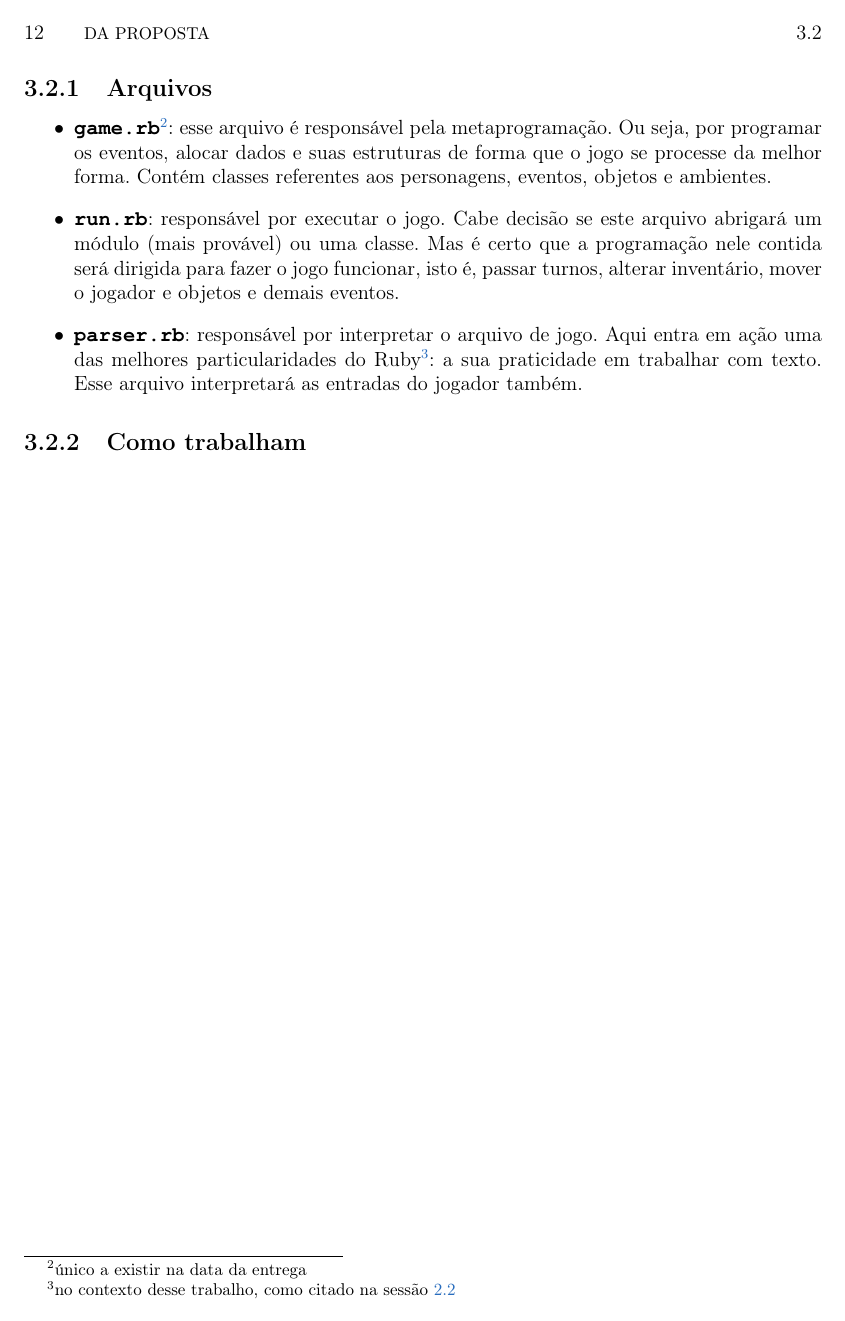
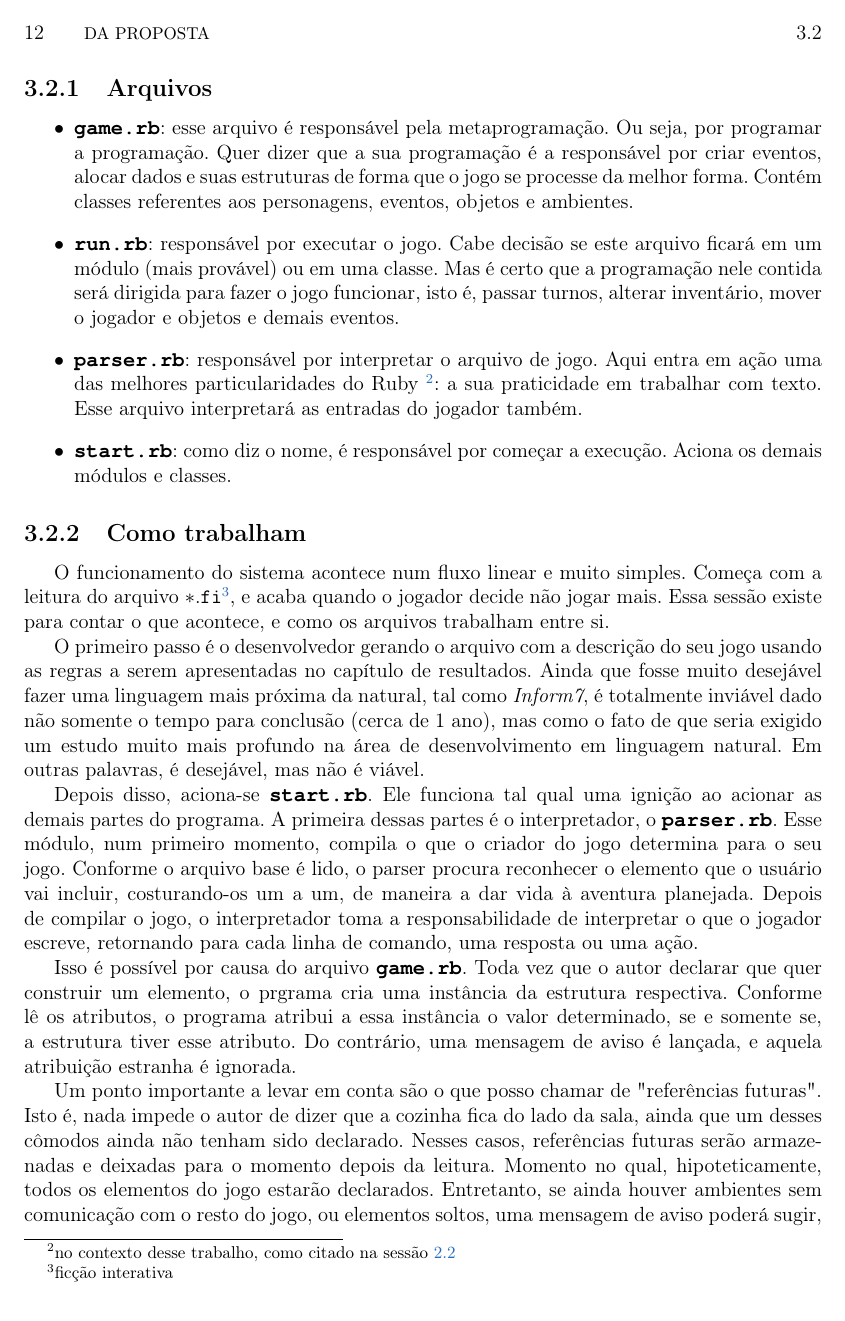
Before and after one commit to dede999/InteractiveFiction, a LaTeX thesis (template/monografia_template.tex, which reads template/cap-proposta.tex): page 18 of 22 before the commit and page 18 of 23 after it. Compiled offline with pdfLaTeX.

Commit message:
Capítulo 3 Concluído

```diff
--- a/template/cap-proposta.tex
+++ b/template/cap-proposta.tex
@@ -19,16 +25,73 @@ apenas o script do jogo. É o que se propõe para a entrega final \footnote{vide
 \section{Como funciona?}
 \label{sec:how-it-works}
 
-Nessa parte do capítulo, fica a explicação de como funciona o software global e localmente. Primeiro, os arquivos serão explicados dentro de suas funções. Por último, fica a descrição de como se encaixam para o funcionamento geral.
+Nessa parte do capítulo, fica a explicação de como funciona o software global e
+localmente. Primeiro, os arquivos serão explicados dentro de suas funções. Por
+último, fica a descrição de como se encaixam para o funcionamento geral.
 
 \subsection{Arquivos}
 \label{subsec:files}
 
 \begin{itemize}
-  \item \texttt{\textbf{game.rb}}\footnote{único a existir na data da entrega}: esse arquivo é responsável pela metaprogramação. Ou seja, por programar os eventos, alocar dados e suas estruturas de forma que o jogo se processe da melhor forma. Contém classes referentes aos personagens, eventos, objetos e ambientes.
-  \item \texttt{\textbf{run.rb}}: responsável por executar o jogo. Cabe decisão se este arquivo abrigará um módulo (mais provável) ou uma classe. Mas é certo que a programação nele contida será dirigida para fazer o jogo funcionar, isto é, passar turnos, alterar inventário, mover o jogador e objetos e demais eventos.
-  \item \texttt{\textbf{parser.rb}}: responsável por interpretar o arquivo de jogo. Aqui entra em ação uma das melhores particularidades do Ruby\footnote{no contexto desse trabalho, como citado na sessão \ref{sec:ruby}}: a sua praticidade em trabalhar com texto. Esse arquivo interpretará as entradas do jogador também.
+  \item \texttt{\textbf{game.rb}}: esse arquivo é responsável pela
+  metaprogramação. Ou seja, por programar a programação. Quer dizer que a sua
+  programação é a responsável por criar eventos, alocar dados e suas estruturas
+  de forma que o jogo se processe da melhor forma. Contém classes referentes aos
+  personagens, eventos, objetos e ambientes.
+  \item \texttt{\textbf{run.rb}}: responsável por executar o jogo. Cabe decisão
+  se este arquivo ficará em um módulo (mais provável) ou em uma classe. Mas é
+  certo que a programação nele contida será dirigida para fazer o jogo funcionar,
+  isto é, passar turnos, alterar inventário, mover o jogador e objetos e demais
+  eventos.
+  \item \texttt{\textbf{parser.rb}}: responsável por interpretar o arquivo de
+  jogo. Aqui entra em ação uma das melhores particularidades do Ruby
+  \footnote{no contexto desse trabalho, como citado na sessão \ref{sec:ruby}}: a
+  sua praticidade em trabalhar com texto. Esse arquivo interpretará as entradas
+  do jogador também.
+  \item \texttt{\textbf{start.rb}}: como diz o nome, é responsável por começar a
+  execução. Aciona os demais módulos e classes.
 \end{itemize}
 
 \subsection{Como trabalham}
 \label{subsec:how-they-work}
+
+O funcionamento do sistema acontece num fluxo linear e muito simples. Começa com
+a leitura do arquivo $\mathtt{*.fi}$\footnote{ficção interativa}, e acaba quando
+o jogador decide não jogar mais. Essa sessão existe para contar o que acontece,
+e como os arquivos trabalham entre si.
+
+O primeiro passo é o desenvolvedor gerando o arquivo com a descrição do seu jogo
+usando as regras a serem apresentadas no capítulo de resultados. Ainda que fosse
+muito desejável fazer uma linguagem mais próxima da natural, tal como
+\emph{Inform7}, é totalmente inviável dado não somente o tempo para conclusão
+(cerca de 1 ano), mas como o fato de que seria exigido um estudo muito mais
+profundo na área de desenvolvimento em linguagem natural. Em outras palavras, é
+desejável, mas não é viável.
+
+Depois disso, aciona-se \texttt{\textbf{start.rb}}. Ele funciona tal qual uma
+ignição ao acionar as demais partes do programa. A primeira dessas partes é o
+interpretador, o \texttt{\textbf{parser.rb}}. Esse módulo, num primeiro momento,
+compila o que o criador do jogo determina para o seu jogo. Conforme o arquivo
+base é lido, o parser procura reconhecer o elemento que o usuário vai incluir,
+costurando-os um a um, de maneira a dar vida à aventura planejada. Depois de
+compilar o jogo, o interpretador toma a responsabilidade de interpretar o que o
+jogador escreve, retornando para cada linha de comando, uma resposta ou uma ação.
+
+Isso é possível por causa do arquivo \texttt{\textbf{game.rb}}. Toda vez que o
+autor declarar que quer construir um elemento, o prgrama cria uma instância da
+estrutura respectiva. Conforme lê os atributos, o programa atribui a essa
+instância o valor determinado, se e somente se, a estrutura tiver esse atributo.
+Do contrário, uma mensagem de aviso é lançada, e aquela atribuição estranha
+é ignorada.
+
+Um ponto importante a levar em conta são o que posso chamar de "referências
+futuras". Isto é, nada impede o autor de dizer que a cozinha fica do lado da
+sala, ainda que um desses cômodos ainda não tenham sido declarado. Nesses casos,
+referências futuras serão armazenadas e deixadas para o momento depois da
+leitura. Momento no qual, hipoteticamente, todos os elementos do jogo estarão
+declarados. Entretanto, se ainda houver ambientes sem comunicação com o resto do
+jogo, ou elementos soltos, uma mensagem de aviso poderá sugir, mas estuda-se
+também perguntar ao autor do jogo se não deseja completar esses detealhes que
+ficaram pra trás.
+
+Terminada a compilação, o arquivo \texttt{\textbf{run.rb}} começa o seu trabalho.
```
Also changed, not shown: template/cap-conceitos.tex (+18 -18 lines), template/cap-conclusoes.tex (+8 -1 lines), template/cap-resultados.tex (+4 -0 lines), template/figuras/project.png, template/cap-proposta.tex (32 more changed lines).
